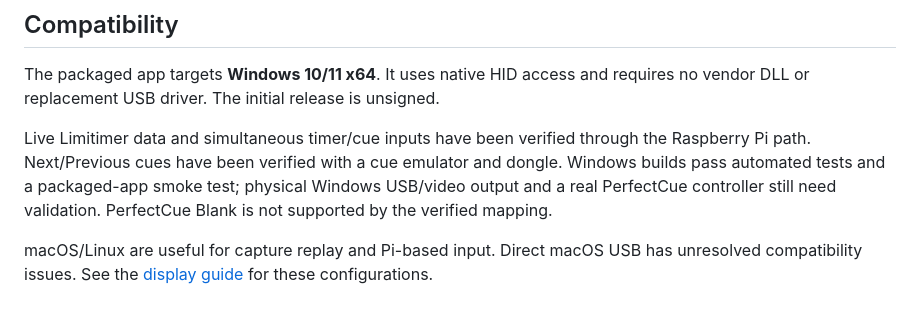
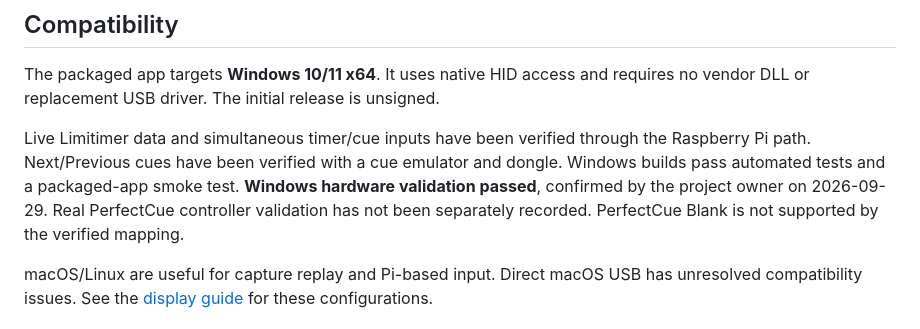
Before and after one commit to jpkelly/DMAN, a Markdown page: README.md, the part around the change. Rendered like a GitHub page.

Commit message:
Record successful Windows hardware validation

```diff
--- a/README.md
+++ b/README.md
@@ -73,9 +73,9 @@ requires no vendor DLL or replacement USB driver. The initial release is unsigne
 
 Live Limitimer data and simultaneous timer/cue inputs have been verified through
 the Raspberry Pi path. Next/Previous cues have been verified with a cue emulator
-and dongle. Windows builds pass automated tests and a packaged-app smoke test;
-physical Windows USB/video output and a real PerfectCue controller still need
-validation. PerfectCue Blank is not supported by the verified mapping.
+and dongle. Windows builds pass automated tests and a packaged-app smoke test.
+**Windows hardware validation passed**, confirmed by the project owner on
+2026-09-29. Real PerfectCue controller validation has not been separately recorded. PerfectCue Blank is not supported by the verified mapping.
 
 macOS/Linux are useful for capture replay and Pi-based input. Direct macOS USB
 has unresolved compatibility issues. See the [display guide](docs/display.md)
```
Also changed, not shown: docs/windows-exe.md (+4 -0 lines), docs/windows.md (+4 -0 lines).
